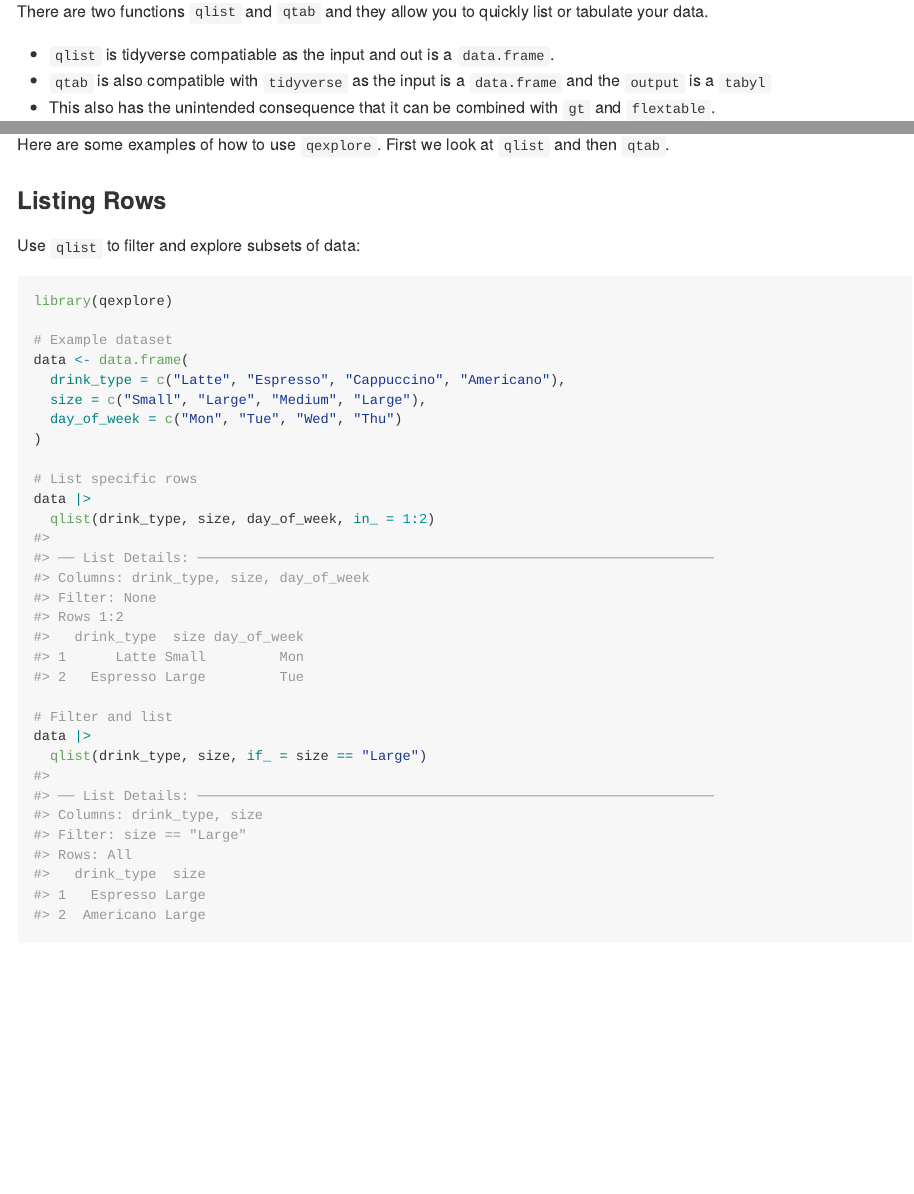
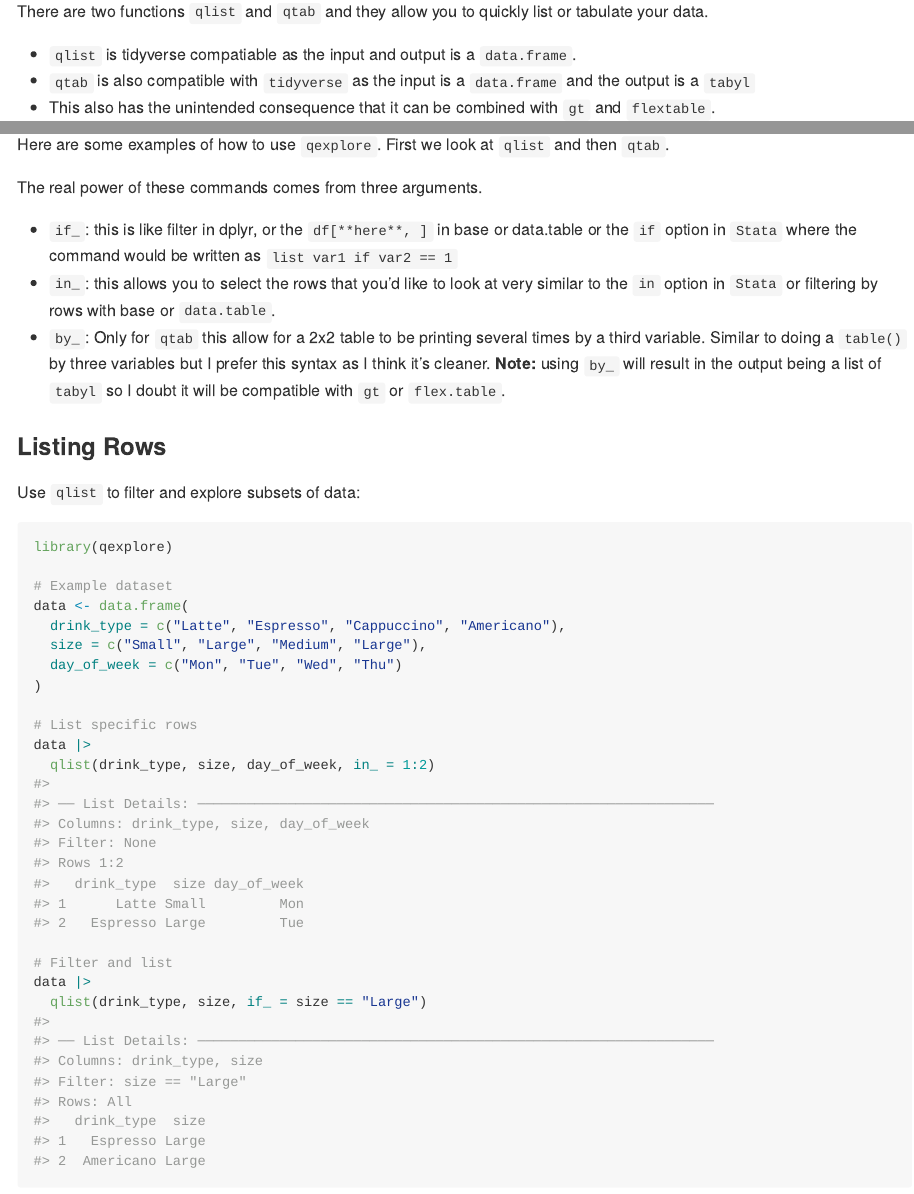
Before and after one commit to jarvisc1/qexplore, an R Markdown document (README.Rmd): the page in a window 1100 px wide, from 200 px down, and a second part further down, joined at a grey line. The pictures show the output file README.md that the author committed with the source, drawn offline in the style of GitHub.

Commit message:
Update readme.

```diff
--- a/README.Rmd
+++ b/README.Rmd
@@ -25,8 +25,8 @@ The goal of `qexplore` is to streamline the process of exploring and interrogati
 
 There are two functions `qlist` and `qtab` and they allow you to quickly list or tabulate your data.
 
-- `qlist` is tidyverse compatiable as the input and out is a `data.frame`.
-- `qtab` is also compatible with `tidyverse` as the input is a `data.frame` and the `output` is a `tabyl`
+- `qlist` is tidyverse compatiable as the input and output is a `data.frame`.
+- `qtab` is also compatible with `tidyverse` as the input is a `data.frame` and the output is a `tabyl`
 - This also has the unintended consequence that it can be combined with `gt` and `flextable`.
 
 ## Installation
@@ -43,6 +43,12 @@ remotes::install_github("jarvisc1/qexplore")
 ## Usage
 
 Here are some examples of how to use `qexplore`. First we look at `qlist` and then `qtab`.
+
+The real power of these commands comes from three arguments.
+
+- `if_`: this is like filter in dplyr, or the `df[**here**, ]` in base or data.table or the `if` option in `Stata` where the command would be written as `list var1 if var2 == 1`
+- `in_`: this allows you to select the rows that you'd like to look at very similar to the `in` option in `Stata` or filtering by rows with base or `data.table`.
+- `by_`: Only for `qtab` this allow for a 2x2 table to be printing several times by a third variable. Similar to doing a `table()` by three variables but I prefer this syntax as I think it's cleaner. **Note:** using `by_` will result in the output being a list of `tabyl` so I doubt it will be compatible with `gt` or `flex.table`.
 
 ### Listing Rows
 Use `qlist` to filter and explore subsets of data:
```
Also changed, not shown: README.md.
